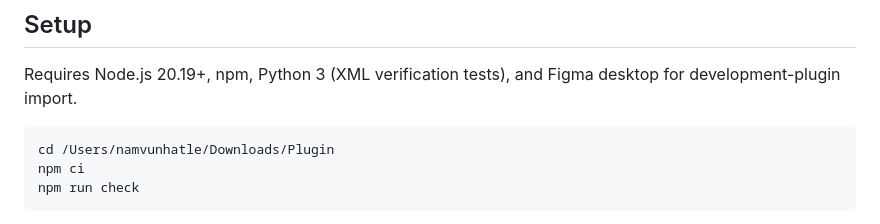
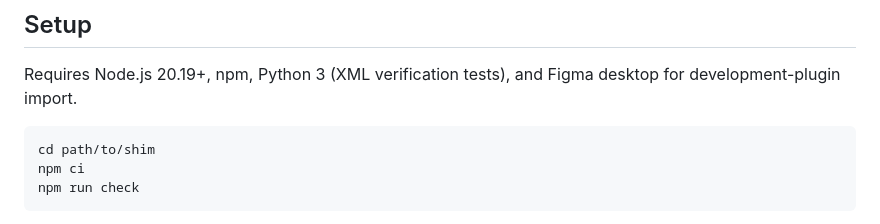
Before and after one commit to namvunhatle/shim, a Markdown page: docs/DETAILS.md, the part around the change. GitHub-like rendering.

Commit message:
docs: remove local path
Co-Authored-By: Claude Sonnet 5.5 <noreply@anthropic.com>

````diff
--- a/docs/DETAILS.md
+++ b/docs/DETAILS.md
@@ -43,7 +43,7 @@ For that historical release, the connection/header showed **0.4.0**. Refresh sel
 Requires Node.js 20.19+, npm, Python 3 (XML verification tests), and Figma desktop for development-plugin import.
 
 ```sh
-cd /Users/namvunhatle/Downloads/Plugin
+cd path/to/shim
 npm ci
 npm run check
 ```
````
